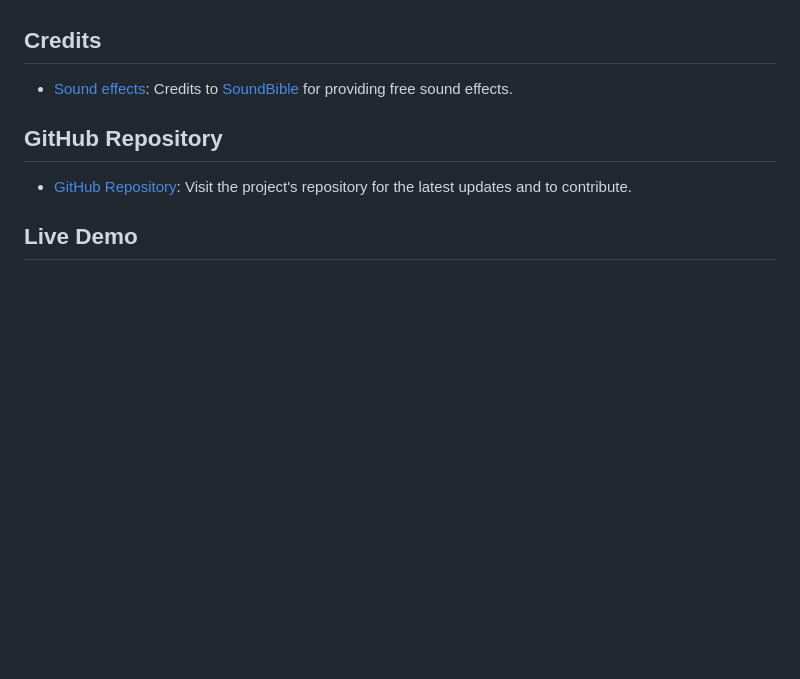
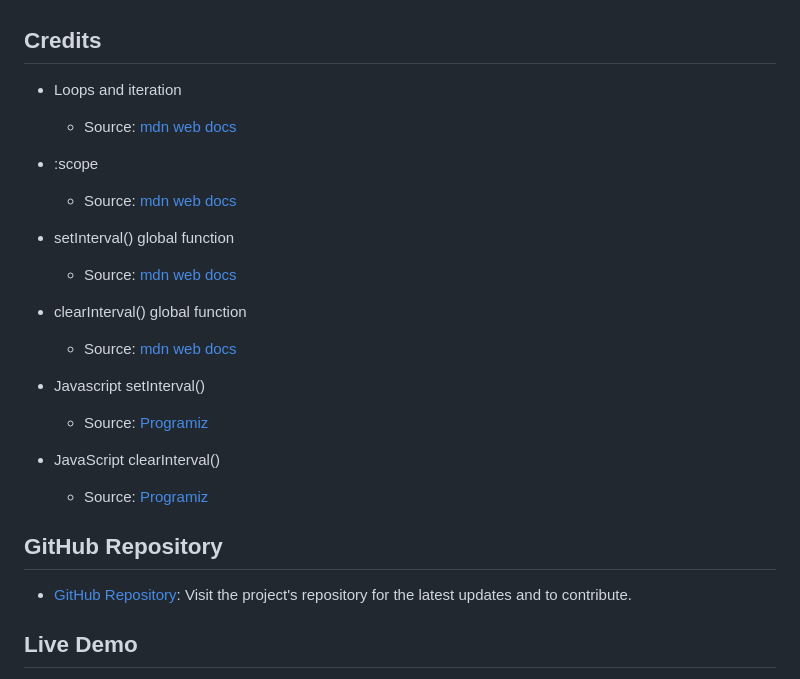
Before and after one commit to ClaireFraser121/JavaQuiz2.0, a Markdown page: README.md, the part around the change. Rendered like a GitHub page; blank space fills up the shorter version.

Commit message:
added credits

```diff
--- a/README.md
+++ b/README.md
@@ -174,7 +174,23 @@ Local storage was used to save and retrieve high scores. The user's initials and
 
 ## Credits
 
-- [Sound effects](#): Credits to [SoundBible](https://soundbible.com/) for providing free sound effects.
+- Loops and iteration
+  - Source: [mdn web docs](https://developer.mozilla.org/en-US/docs/Web/JavaScript/Guide/Loops_and_iteration)
+
+- :scope
+  - Source: [mdn web docs](https://developer.mozilla.org/en-US/docs/Web/CSS/:scope)
+
+- setInterval() global function
+  - Source: [mdn web docs](https://developer.mozilla.org/en-US/docs/Web/API/setInterval)
+
+- clearInterval() global function
+  - Source: [mdn web docs](https://developer.mozilla.org/en-US/docs/Web/API/clearInterval)
+
+- Javascript setInterval()
+  - Source: [Programiz](https://www.programiz.com/javascript/setInterval)
+
+- JavaScript clearInterval()
+  - Source: [Programiz](https://www.programiz.com/javascript/setInterval)
 
 ## GitHub Repository
 
```
